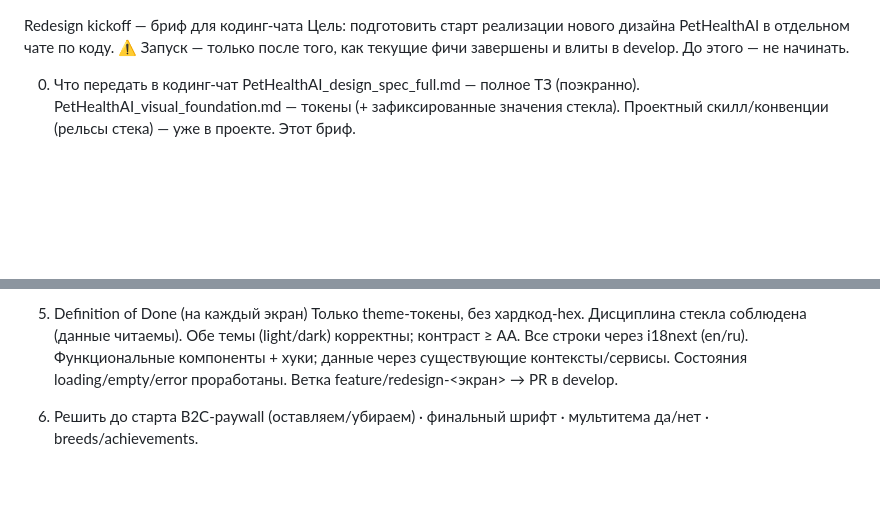
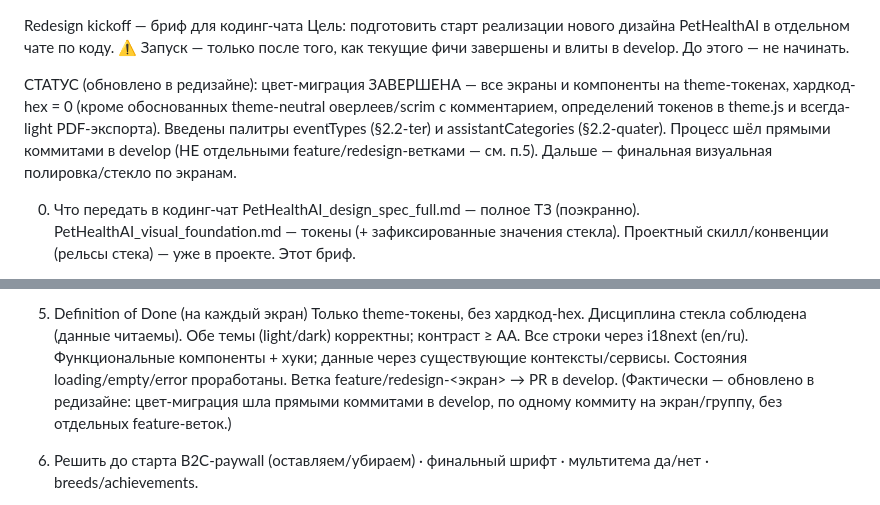
Before and after one commit to maximilian-marshak/pethealth-ai, a Markdown page: docs/PetHealthAI_redesign_kickoff.md, 2 parts joined by grey strips. GitHub-like rendering; blank space fills up the shorter version.

```diff
--- a/docs/PetHealthAI_redesign_kickoff.md
+++ b/docs/PetHealthAI_redesign_kickoff.md
@@ -1,5 +1,7 @@
 Redesign kickoff — бриф для кодинг-чата
 Цель: подготовить старт реализации нового дизайна PetHealthAI в отдельном чате по коду. ⚠️ Запуск — только после того, как текущие фичи завершены и влиты в develop. До этого — не начинать.
+
+СТАТУС (обновлено в редизайне): цвет-миграция ЗАВЕРШЕНА — все экраны и компоненты на theme-токенах, хардкод-hex = 0 (кроме обоснованных theme-neutral оверлеев/scrim с комментарием, определений токенов в theme.js и всегда-light PDF-экспорта). Введены палитры eventTypes (§2.2-ter) и assistantCategories (§2.2-quater). Процесс шёл прямыми коммитами в develop (НЕ отдельными feature/redesign-ветками — см. п.5). Дальше — финальная визуальная полировка/стекло по экранам.
 
 
 0. Что передать в кодинг-чат
@@ -35,7 +37,7 @@ Theme-слой: theme.js (light/dark токены из фундамента) + T
 Все строки через i18next (en/ru).
 Функциональные компоненты + хуки; данные через существующие контексты/сервисы.
 Состояния loading/empty/error проработаны.
-Ветка feature/redesign-<экран> → PR в develop.
+Ветка feature/redesign-<экран> → PR в develop. (Фактически — обновлено в редизайне: цвет-миграция шла прямыми коммитами в develop, по одному коммиту на экран/группу, без отдельных feature-веток.)
 6. Решить до старта
 B2C-paywall (оставляем/убираем) · финальный шрифт · мультитема да/нет · breeds/achievements.
 
```
Also changed, not shown: docs/PetHealthAI_visual_foundation.md (+21 -0 lines).
